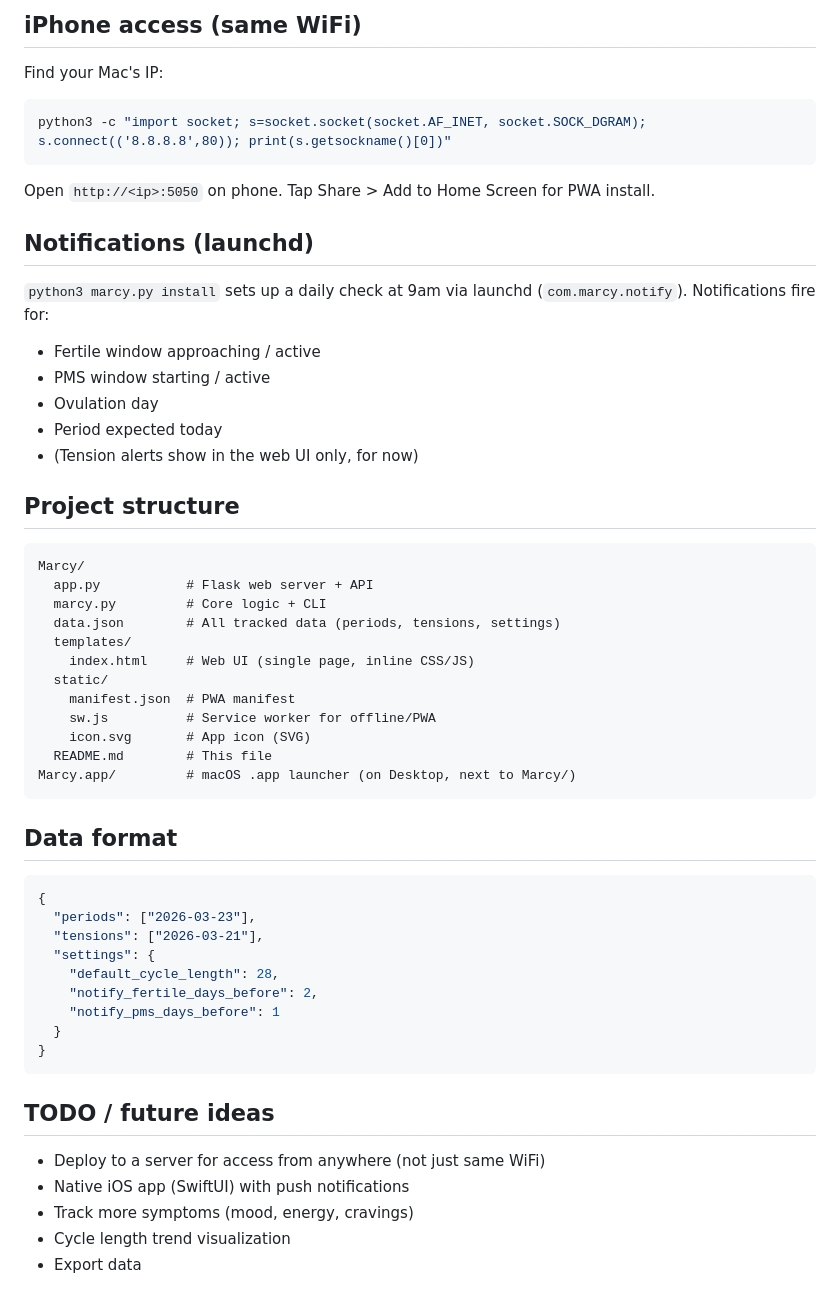
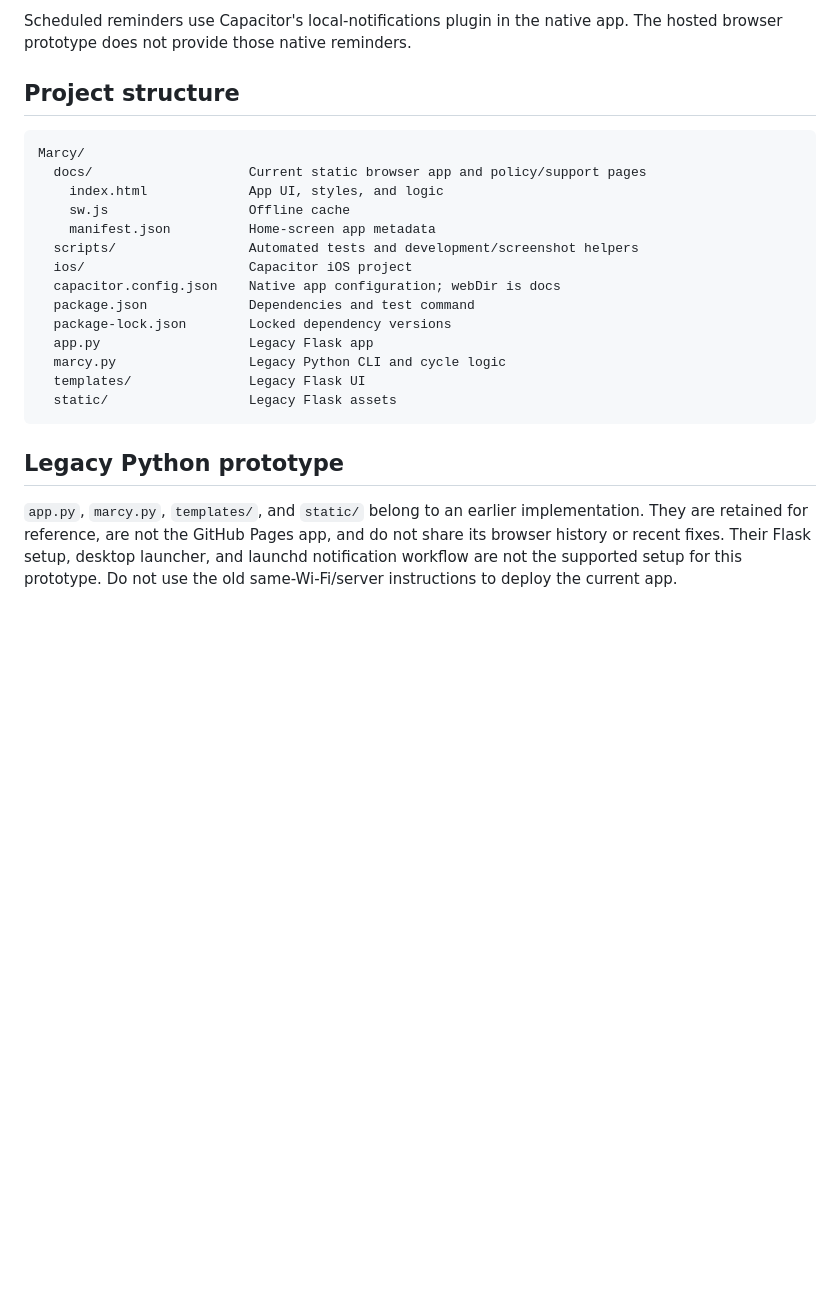
Before and after one commit to alstsri/Marcy, a Markdown page: README.md, the part around one of its changes. Drawn GitHub-style; blank space fills up the shorter version.

````diff
--- a/README.md
+++ b/README.md
@@ -68,56 +63,25 @@ Features:
 
-## iPhone access (same WiFi)
-
-Find your Mac's IP:
-```bash
-python3 -c "import socket; s=socket.socket(socket.AF_INET, socket.SOCK_DGRAM); s.connect(('8.8.8.8',80)); print(s.getsockname()[0])"
-```
-Open `http://<ip>:5050` on phone. Tap Share > Add to Home Screen for PWA install.
-
-## Notifications (launchd)
-
-`python3 marcy.py install` sets up a daily check at 9am via launchd (`com.marcy.notify`). Notifications fire for:
-- Fertile window approaching / active
-- PMS window starting / active
-- Ovulation day
-- Period expected today
-- (Tension alerts show in the web UI only, for now)
+Scheduled reminders use Capacitor's local-notifications plugin in the native app. The hosted browser prototype does not provide those native reminders.
 
 ## Project structure
 
-```
+```text
 Marcy/
-  app.py           # Flask web server + API
-  marcy.py         # Core logic + CLI
-  data.json        # All tracked data (periods, tensions, settings)
-  templates/
-    index.html     # Web UI (single page, inline CSS/JS)
-  static/
-    manifest.json  # PWA manifest
-    sw.js          # Service worker for offline/PWA
-    icon.svg       # App icon (SVG)
-  README.md        # This file
-Marcy.app/         # macOS .app launcher (on Desktop, next to Marcy/)
+  docs/                    Current static browser app and policy/support pages
+    index.html             App UI, styles, and logic
+    sw.js                  Offline cache
+    manifest.json          Home-screen app metadata
+  scripts/                 Automated tests and development/screenshot helpers
+  ios/                     Capacitor iOS project
+  capacitor.config.json    Native app configuration; webDir is docs
+  package.json             Dependencies and test command
+  package-lock.json        Locked dependency versions
+  app.py                   Legacy Flask app
+  marcy.py                 Legacy Python CLI and cycle logic
+  templates/               Legacy Flask UI
+  static/                  Legacy Flask assets
 ```
 
-## Data format
+## Legacy Python prototype
 
-```json
-{
-  "periods": ["2026-03-23"],
-  "tensions": ["2026-03-21"],
-  "settings": {
-    "default_cycle_length": 28,
-    "notify_fertile_days_before": 2,
-    "notify_pms_days_before": 1
-  }
-}
-```
-
-## TODO / future ideas
-
-- Deploy to a server for access from anywhere (not just same WiFi)
-- Native iOS app (SwiftUI) with push notifications
-- Track more symptoms (mood, energy, cravings)
-- Cycle length trend visualization
-- Export data
+`app.py`, `marcy.py`, `templates/`, and `static/` belong to an earlier implementation. They are retained for reference, are not the GitHub Pages app, and do not share its browser history or recent fixes. Their Flask setup, desktop launcher, and launchd notification workflow are not the supported setup for this prototype. Do not use the old same-Wi-Fi/server instructions to deploy the current app.
````
Also changed, not shown: other parts of README.md (+44 -49 lines).
